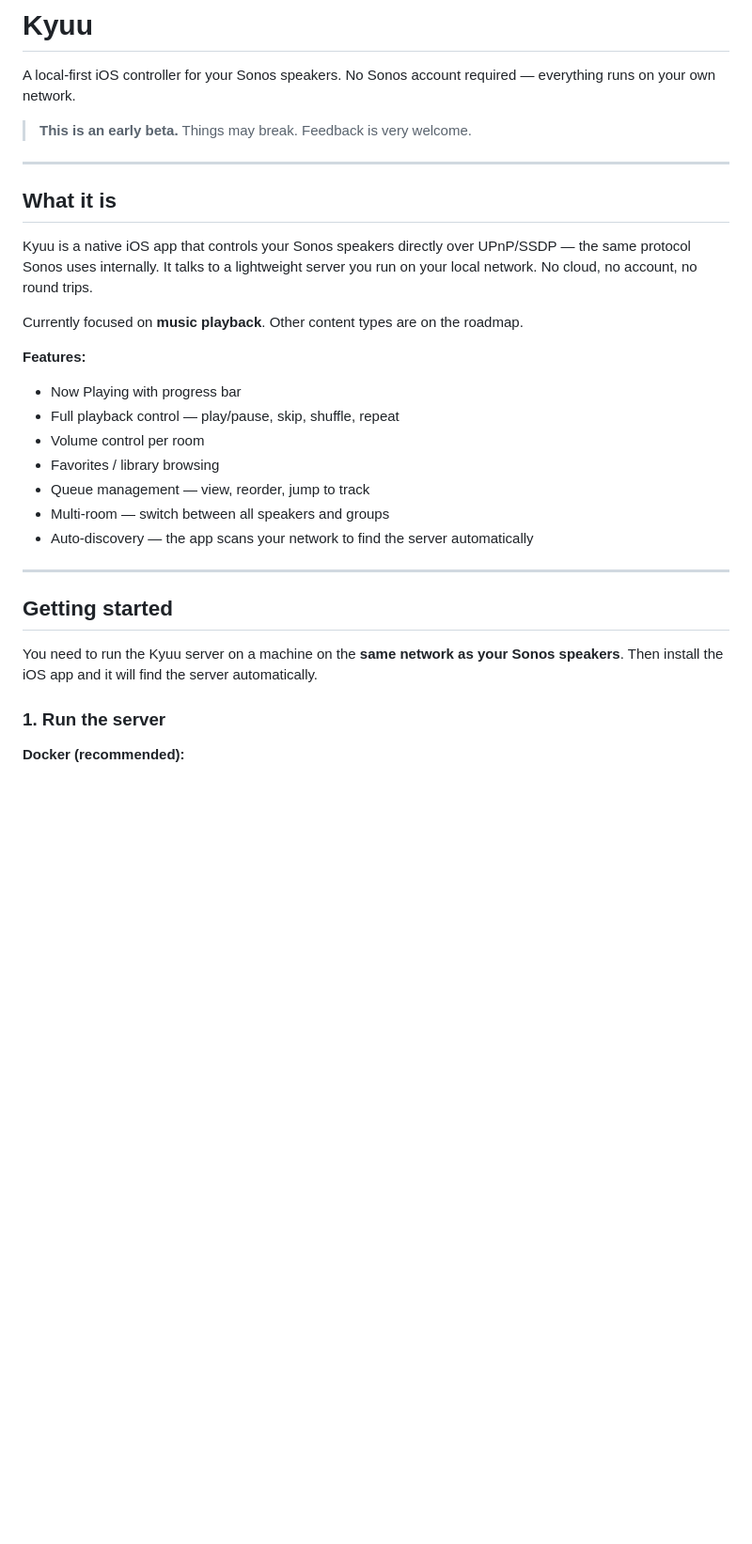
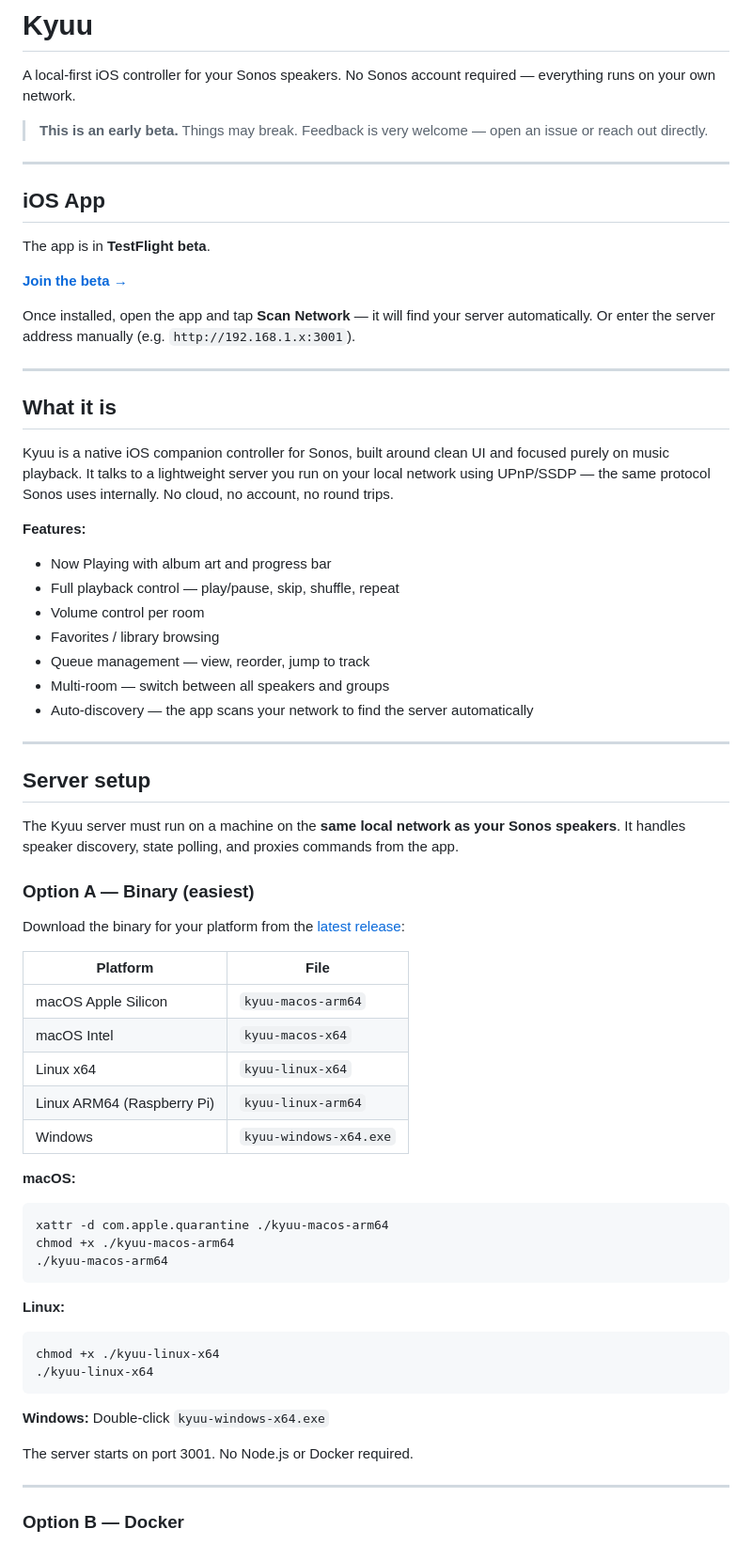
Before and after one commit to chris-hinds/sonos-controller, a Markdown page: README.md, the part around one of its changes. Shown at 94% size. Rendered like a GitHub page; blank space fills up the shorter version.

Commit message:
Updte readme with release instructions

````diff
--- a/README.md
+++ b/README.md
@@ -2,18 +2,26 @@
 
 A local-first iOS controller for your Sonos speakers. No Sonos account required — everything runs on your own network.
 
-> **This is an early beta.** Things may break. Feedback is very welcome.
+> **This is an early beta.** Things may break. Feedback is very welcome — open an issue or reach out directly.
+
+---
+
+## iOS App
+
+The app is in **TestFlight beta**.
+
+**[Join the beta →](https://testflight.apple.com/join/vQGcawus)**
+
+Once installed, open the app and tap **Scan Network** — it will find your server automatically. Or enter the server address manually (e.g. `http://192.168.1.x:3001`).
 
 ---
 
 ## What it is
 
-Kyuu is a native iOS app that controls your Sonos speakers directly over UPnP/SSDP — the same protocol Sonos uses internally. It talks to a lightweight server you run on your local network. No cloud, no account, no round trips.
-
-Currently focused on **music playback**. Other content types are on the roadmap.
+Kyuu is a native iOS companion controller for Sonos, built around clean UI and focused purely on music playback. It talks to a lightweight server you run on your local network using UPnP/SSDP — the same protocol Sonos uses internally. No cloud, no account, no round trips.
 
 **Features:**
-- Now Playing with progress bar
+- Now Playing with album art and progress bar
 - Full playback control — play/pause, skip, shuffle, repeat
 - Volume control per room
 - Favorites / library browsing
@@ -23,11 +31,40 @@ Currently focused on **music playback**. Other content types are on the roadmap.
 
 ---
 
-## Getting started
+## Server setup
 
-You need to run the Kyuu server on a machine on the **same network as your Sonos speakers**. Then install the iOS app and it will find the server automatically.
+The Kyuu server must run on a machine on the **same local network as your Sonos speakers**. It handles speaker discovery, state polling, and proxies commands from the app.
 
-### 1. Run the server
+### Option A — Binary (easiest)
 
-**Docker (recommended):**
+Download the binary for your platform from the [latest release](https://github.com/that-creative/kyuu/releases/latest):
 
+| Platform | File |
+|----------|------|
+| macOS Apple Silicon | `kyuu-macos-arm64` |
+| macOS Intel | `kyuu-macos-x64` |
+| Linux x64 | `kyuu-linux-x64` |
+| Linux ARM64 (Raspberry Pi) | `kyuu-linux-arm64` |
+| Windows | `kyuu-windows-x64.exe` |
+
+**macOS:**
+```bash
+xattr -d com.apple.quarantine ./kyuu-macos-arm64
+chmod +x ./kyuu-macos-arm64
+./kyuu-macos-arm64
+```
+
+**Linux:**
+```bash
+chmod +x ./kyuu-linux-x64
+./kyuu-linux-x64
+```
+
+**Windows:** Double-click `kyuu-windows-x64.exe`
+
+The server starts on port 3001. No Node.js or Docker required.
+
+---
+
+### Option B — Docker
+
````
Also changed, not shown: other parts of README.md (+25 -21 lines).
